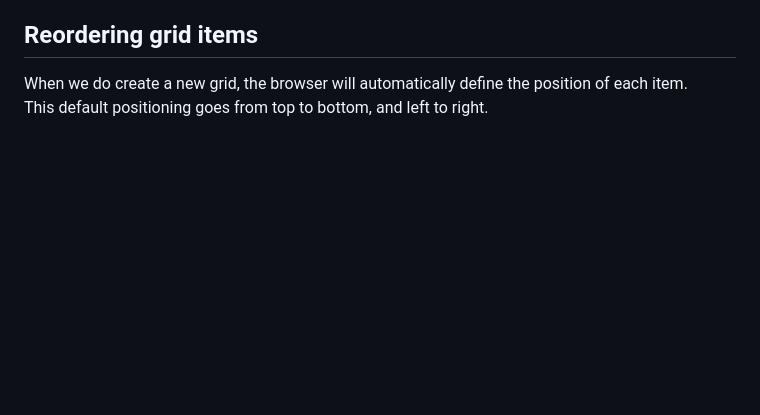
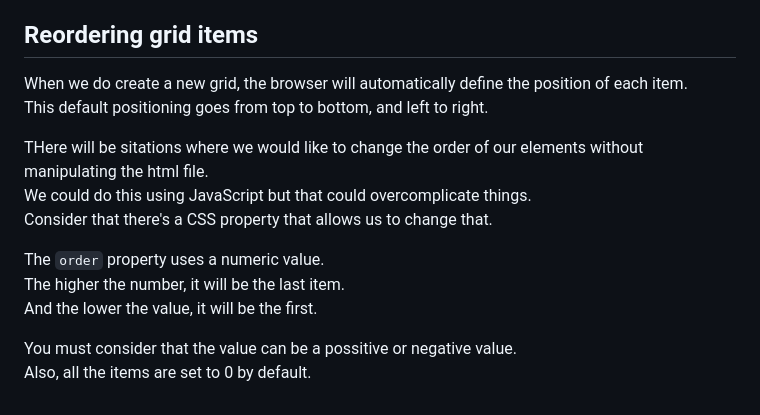
Before and after one commit to BkRqbbit/Learning, a Markdown page: CSS-Grid/README.md, the part around the change. GitHub-like rendering; blank space fills up the shorter version.

Commit message:
order property (theory)

```diff
--- a/CSS-Grid/README.md
+++ b/CSS-Grid/README.md
@@ -158,3 +158,14 @@ And that's all!
 ## Reordering grid items
 When we do create a new grid, the browser will automatically define the position of each item.\
 This default positioning goes from top to bottom, and left to right.
+
+THere will be sitations where we would like to change the order of our elements without manipulating the html file.\
+We could do this using JavaScript but that could overcomplicate things.\
+Consider that there's a CSS property that allows us to change that.
+
+The `order` property uses a numeric value.\
+The higher the number, it will be the last item.\
+And the lower the value, it will be the first.
+
+You must consider that the value can be a possitive or negative value.\
+Also, all the items are set to 0 by default.
```
